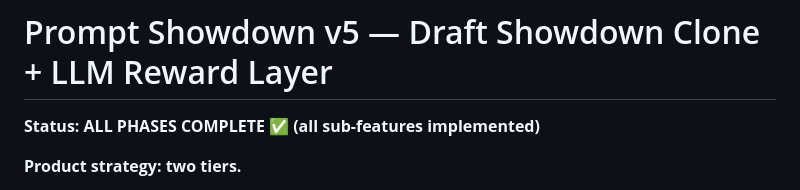
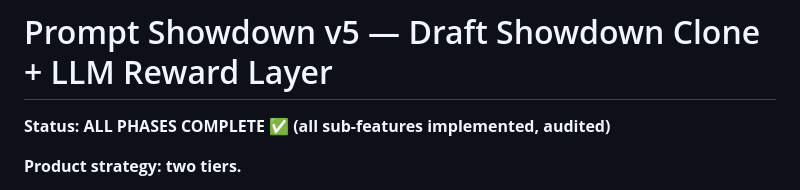
Before and after one commit to tassiost/promptshowdown, a Markdown page: PLAN.md, the part around the change. Rendered like a GitHub page.

Commit message:
docs: update status to 'audited' after comprehensive plan review
Generated with [Devin](https://devin.ai)

Co-Authored-By: Devin <158243242+devin-ai-integration[bot]@users.noreply.github.com>

```diff
--- a/PLAN.md
+++ b/PLAN.md
@@ -1,6 +1,6 @@
 # Prompt Showdown v5 — Draft Showdown Clone + LLM Reward Layer
 
-**Status: ALL PHASES COMPLETE ✅ (all sub-features implemented)**
+**Status: ALL PHASES COMPLETE ✅ (all sub-features implemented, audited)**
 
 **Product strategy: two tiers.**
 
```
